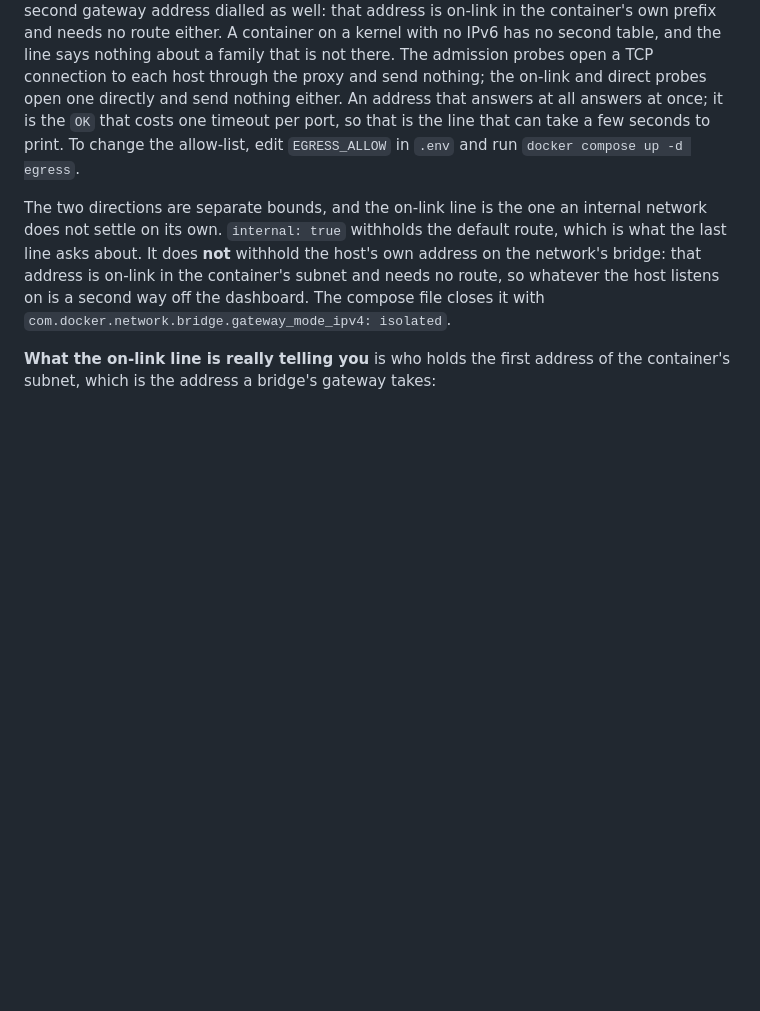
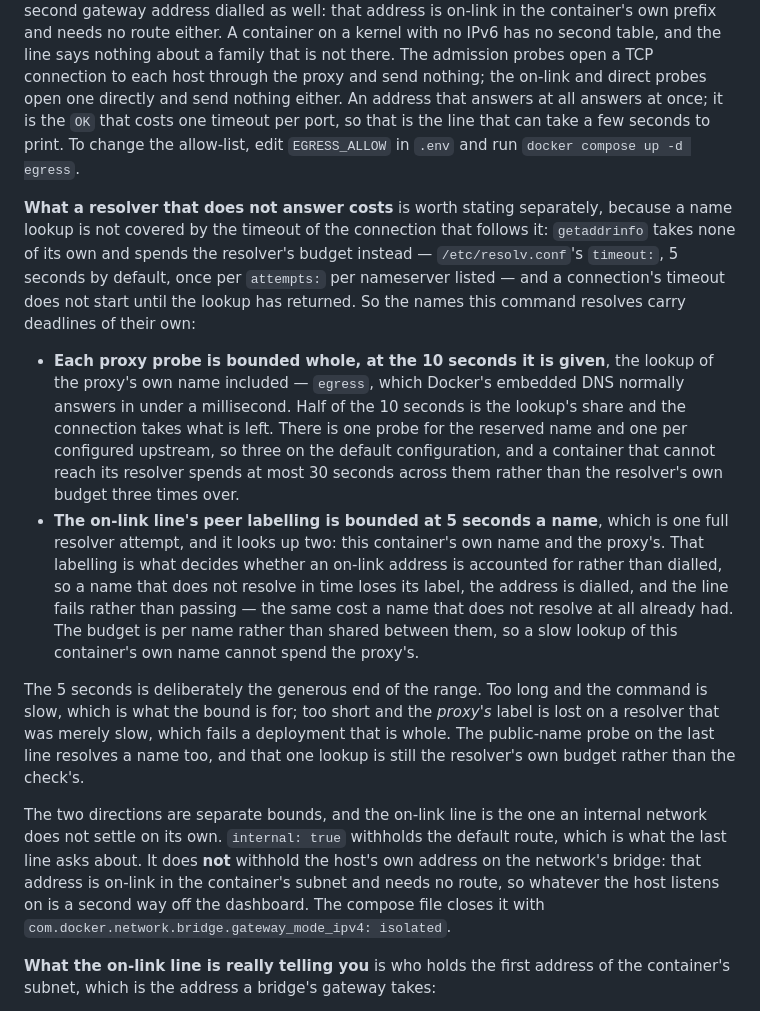
Before and after one commit to jleavers/codervis, a Markdown page: README.md, the part around the change. Rendered like a GitHub page; blank space fills up the shorter version.

Commit message:
docs(egress): say what the check costs when a resolver does not answer
README states the check's cost per line, and a name lookup was outside what that
covered: `getaddrinfo` takes no timeout of its own and a connection's does not
start until the lookup has returned. So the section now says which deadlines the
names this command resolves carry -- each proxy probe bounded whole at the 10 s
it is given, three of them on the default configuration, and the on-link line's
peer labelling at 5 s a name for two names -- and what losing a label costs,
which is the address dialled and the line failing rather than passing.

It also says why 5 s is the generous end on purpose: too short and the proxy's
own label is lost on a resolver that was merely slow, which fails a deployment
that is whole. And it says which lookup this does not cover, rather than leaving
the section reading as though it covered them all: the public-name probe on the
last line resolves a name too, and that one is still the resolver's own budget.

Refs #68

```diff
--- a/README.md
+++ b/README.md
@@ -276,6 +276,36 @@ that answers at all answers at once; it is the `OK` that costs one timeout per
 port, so that is the line that can take a few seconds to print. To change the
 allow-list, edit `EGRESS_ALLOW` in `.env` and run `docker compose up -d egress`.
 
+**What a resolver that does not answer costs** is worth stating separately,
+because a name lookup is not covered by the timeout of the connection that
+follows it: `getaddrinfo` takes none of its own and spends the resolver's budget
+instead — `/etc/resolv.conf`'s `timeout:`, 5 seconds by default, once per
+`attempts:` per nameserver listed — and a connection's timeout does not start
+until the lookup has returned. So the names this command resolves carry
+deadlines of their own:
+
+- **Each proxy probe is bounded whole, at the 10 seconds it is given**, the
+  lookup of the proxy's own name included — `egress`, which Docker's embedded
+  DNS normally answers in under a millisecond. Half of the 10 seconds is the
+  lookup's share and the connection takes what is left. There is one probe for
+  the reserved name and one per configured upstream, so three on the default
+  configuration, and a container that cannot reach its resolver spends at most
+  30 seconds across them rather than the resolver's own budget three times over.
+- **The on-link line's peer labelling is bounded at 5 seconds a name**, which is
+  one full resolver attempt, and it looks up two: this container's own name and
+  the proxy's. That labelling is what decides whether an on-link address is
+  accounted for rather than dialled, so a name that does not resolve in time
+  loses its label, the address is dialled, and the line fails rather than
+  passing — the same cost a name that does not resolve at all already had. The
+  budget is per name rather than shared between them, so a slow lookup of this
+  container's own name cannot spend the proxy's.
+
+The 5 seconds is deliberately the generous end of the range. Too long and the
+command is slow, which is what the bound is for; too short and the *proxy's*
+label is lost on a resolver that was merely slow, which fails a deployment that
+is whole. The public-name probe on the last line resolves a name too, and that
+one lookup is still the resolver's own budget rather than the check's.
+
 The two directions are separate bounds, and the on-link line is the one an
 internal network does not settle on its own. `internal: true` withholds the
 default route, which is what the last line asks about. It does **not** withhold
```
